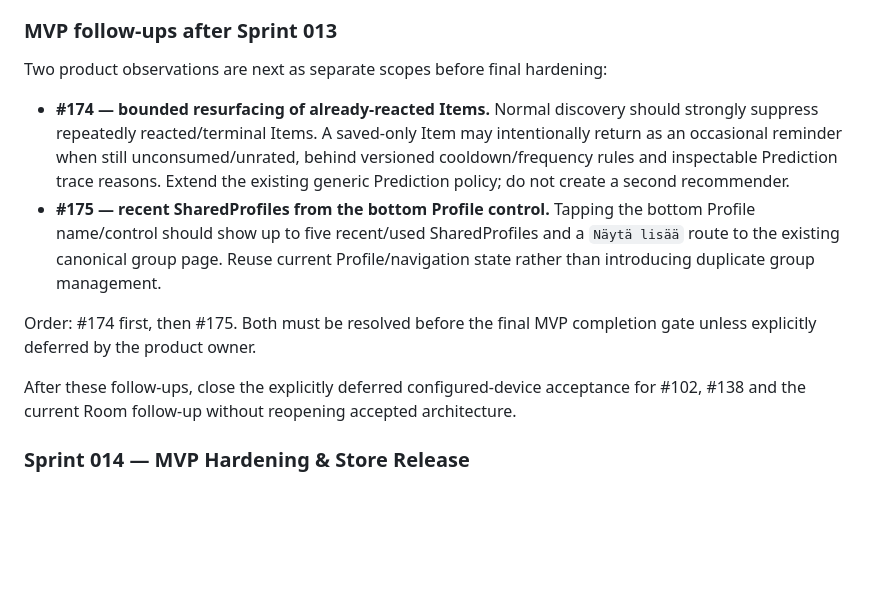
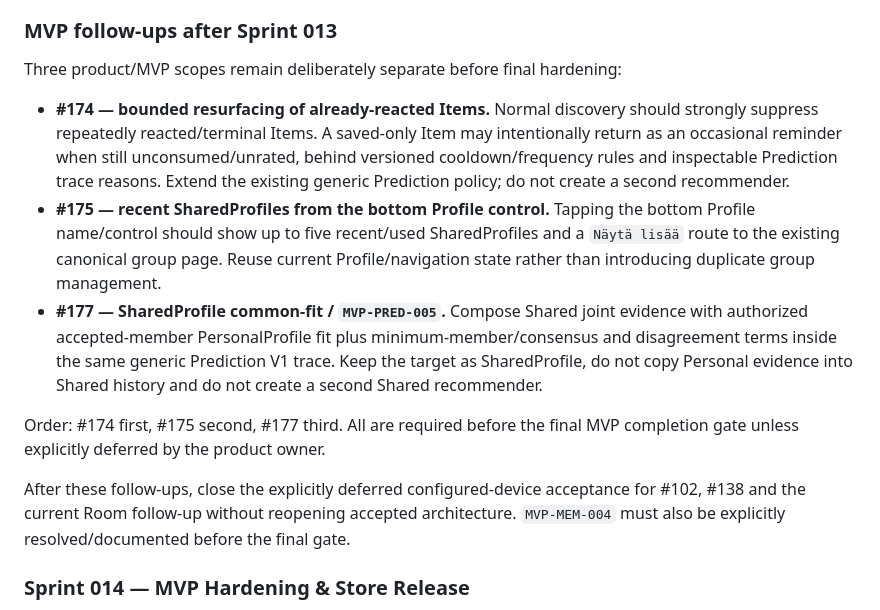
Before and after one commit to Kajooja/Kajo, a Markdown page: docs/project/ROADMAP.md, the part around the change. Rendered like a GitHub page; blank space fills up the shorter version.

Commit message:
Track Shared common-fit before MVP hardening

```diff
--- a/docs/project/ROADMAP.md
+++ b/docs/project/ROADMAP.md
@@ -137,14 +137,15 @@ Transparent scalar-genome evaluation landed before learned sequence/LLM Challeng
 
 ### MVP follow-ups after Sprint 013
 
-Two product observations are next as separate scopes before final hardening:
+Three product/MVP scopes remain deliberately separate before final hardening:
 
 - **#174 — bounded resurfacing of already-reacted Items.** Normal discovery should strongly suppress repeatedly reacted/terminal Items. A saved-only Item may intentionally return as an occasional reminder when still unconsumed/unrated, behind versioned cooldown/frequency rules and inspectable Prediction trace reasons. Extend the existing generic Prediction policy; do not create a second recommender.
 - **#175 — recent SharedProfiles from the bottom Profile control.** Tapping the bottom Profile name/control should show up to five recent/used SharedProfiles and a `Näytä lisää` route to the existing canonical group page. Reuse current Profile/navigation state rather than introducing duplicate group management.
+- **#177 — SharedProfile common-fit / `MVP-PRED-005`.** Compose Shared joint evidence with authorized accepted-member PersonalProfile fit plus minimum-member/consensus and disagreement terms inside the same generic Prediction V1 trace. Keep the target as SharedProfile, do not copy Personal evidence into Shared history and do not create a second Shared recommender.
 
-Order: #174 first, then #175. Both must be resolved before the final MVP completion gate unless explicitly deferred by the product owner.
+Order: #174 first, #175 second, #177 third. All are required before the final MVP completion gate unless explicitly deferred by the product owner.
 
-After these follow-ups, close the explicitly deferred configured-device acceptance for #102, #138 and the current Room follow-up without reopening accepted architecture.
+After these follow-ups, close the explicitly deferred configured-device acceptance for #102, #138 and the current Room follow-up without reopening accepted architecture. `MVP-MEM-004` must also be explicitly resolved/documented before the final gate.
 
 ### Sprint 014 — MVP Hardening & Store Release
 
```
